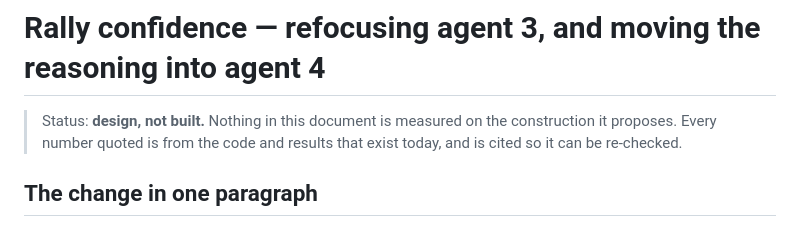
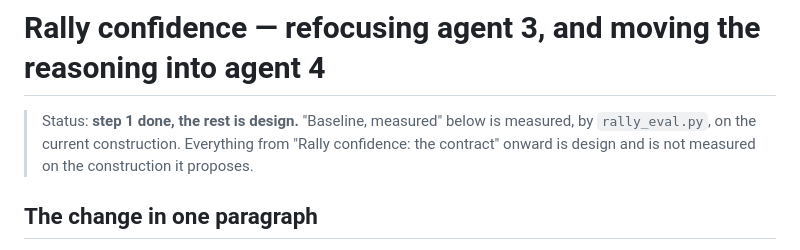
Before and after one commit to nnewihe/anya, a Markdown page: pipeline/anya2/RALLY_CONFIDENCE.md, the part around one of its changes. Rendered like a GitHub page.

```diff
--- a/pipeline/anya2/RALLY_CONFIDENCE.md
+++ b/pipeline/anya2/RALLY_CONFIDENCE.md
@@ -1,8 +1,9 @@
 # Rally confidence — refocusing agent 3, and moving the reasoning into agent 4
 
-> Status: **design, not built.** Nothing in this document is measured on the
-> construction it proposes. Every number quoted is from the code and results
-> that exist today, and is cited so it can be re-checked.
+> Status: **step 1 done, the rest is design.** "Baseline, measured" below is
+> measured, by `rally_eval.py`, on the current construction. Everything from
+> "Rally confidence: the contract" onward is design and is not measured on the
+> construction it proposes.
 
 ## The change in one paragraph
 
```
Also changed, not shown: other parts of pipeline/anya2/RALLY_CONFIDENCE.md (+77 -0 lines).
